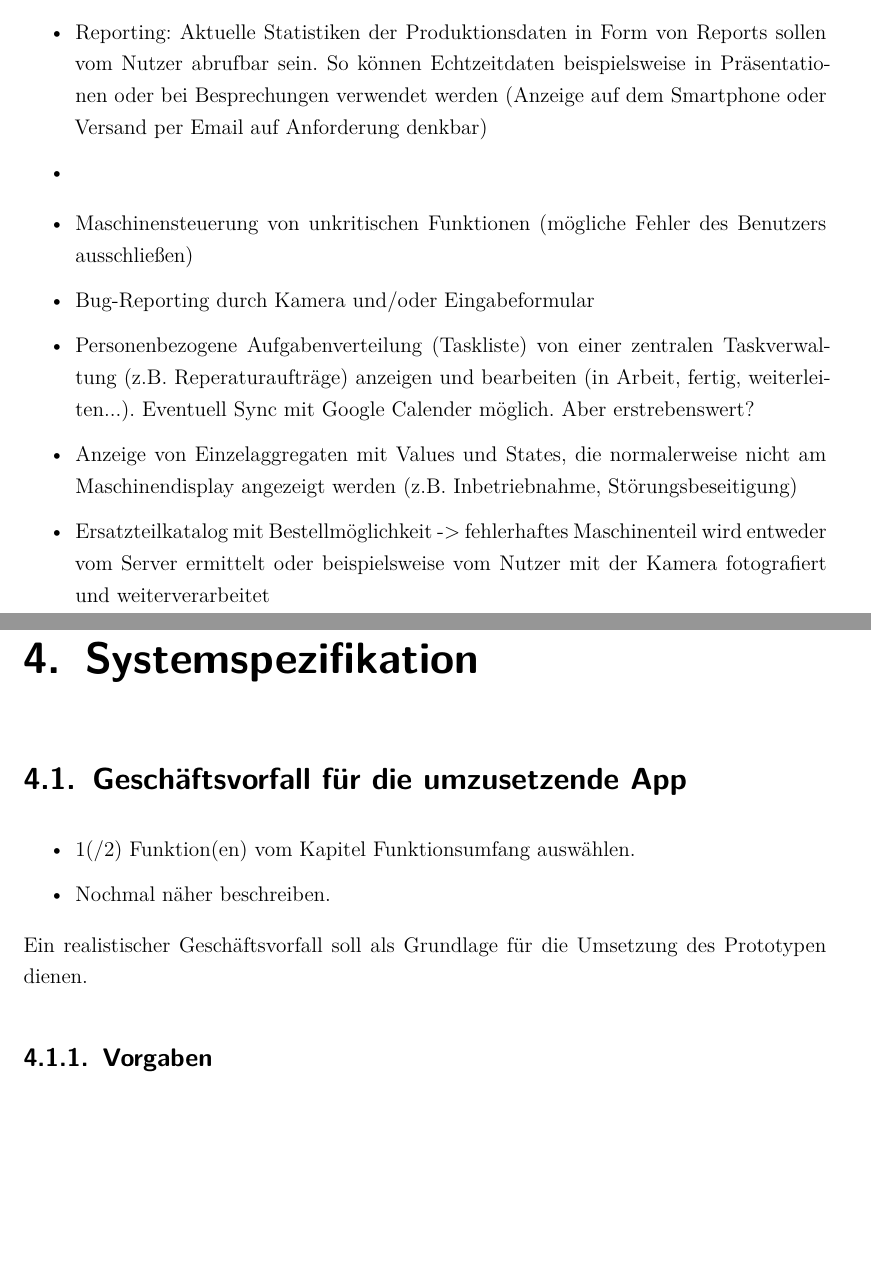
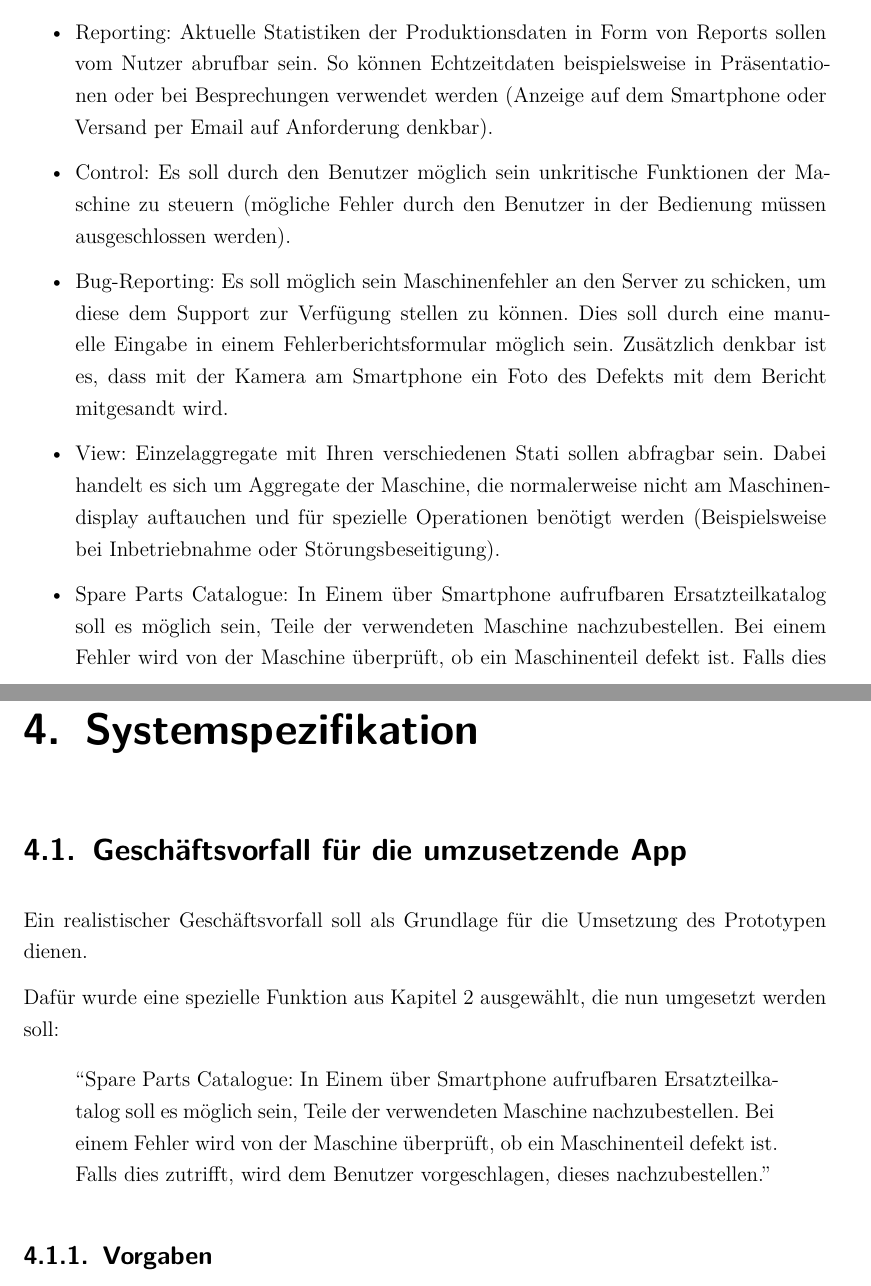
Before and after one commit to wooolfy/Diplomarbeit, a LaTeX thesis (Diplomarbeit.tex, which reads kapitel2.tex, kapitel4.tex): two parts of pages 17 and 21 of 50 before the commit and two parts of pages 17 and 22 of 51 after it, joined at a grey line, cut so that both start at the same text, the shorter picture padded with empty space. Compiled offline with pdfLaTeX; the source files are stored in an older character set and shown here as Unicode.

Commit message:
Ueberarbeiten von Funktionsumfang Kapitel 2, Anfang Systemspezifikation

```diff
--- a/Diplomarbeit.tex
+++ b/Diplomarbeit.tex
@@ -57,6 +57,7 @@
   \rfoot{\thepage}
   \renewcommand{\headrulewidth}{0pt}
 }
+\usepackage{multirow}
 
 
  \lstset{
--- a/kapitel2.tex
+++ b/kapitel2.tex
@@ -219,23 +219,32 @@
               von Reports sollen vom Nutzer abrufbar sein. So können
               Echtzeitdaten beispielsweise in Präsentationen oder bei
               Besprechungen verwendet werden (Anzeige auf dem Smartphone oder
-              Versand per Email auf Anforderung denkbar)
-              \item
+              Versand per Email auf Anforderung denkbar).
+              \item Control: Es soll durch den Benutzer möglich sein
+              unkritische Funktionen der Maschine zu steuern (mögliche Fehler
+              durch den Benutzer in der Bedienung müssen ausgeschlossen werden).
+              \item Bug-Reporting: Es soll möglich sein Maschinenfehler an den
+              Server zu schicken, um diese dem Support zur Verfügung stellen zu
+              können. Dies soll durch eine manuelle Eingabe in einem
+              Fehlerberichtsformular möglich sein. Zusätzlich denkbar ist es,
+              dass mit der Kamera am Smartphone ein Foto des Defekts mit dem
+              Bericht mitgesandt wird.
+              \item View: Einzelaggregate mit Ihren verschiedenen Stati sollen
+              abfragbar sein. Dabei handelt es sich um Aggregate der Maschine,
+              die normalerweise nicht am Maschinendisplay auftauchen und für
+              spezielle Operationen benötigt werden (Beispielsweise bei
+              Inbetriebnahme oder Störungsbeseitigung).
+              \item Spare Parts Catalogue: In Einem über Smartphone aufrufbaren
+              Ersatzteilkatalog soll es möglich sein, Teile der verwendeten
+              Maschine nachzubestellen. Bei einem Fehler wird von der Maschine
+              überprüft, ob ein Maschinenteil defekt ist. Falls dies zutrifft,
+              wird dem Benutzer vorgeschlagen, dieses nachzubestellen.
+              %(Kamera?)
             \end{itemize}
 
-			\begin{itemize}
-	          \item Maschinensteuerung von unkritischen Funktionen (mögliche Fehler
-	          des Benutzers ausschließen)
-	          \item Bug-Reporting durch Kamera und/oder Eingabeformular
-	          \item Personenbezogene Aufgabenverteilung (Taskliste)  von einer
-	          zentralen Taskverwaltung (z.B. Reperaturaufträge) anzeigen und
-	          bearbeiten (in Arbeit, fertig, weiterleiten...). Eventuell Sync
-	          mit Google Calender möglich. Aber erstrebenswert?
-	          \item Anzeige von Einzelaggregaten mit Values und States, die
-	          normalerweise nicht am Maschinendisplay angezeigt werden (z.B.
-	          Inbetriebnahme, Störungsbeseitigung)
-	          \item Ersatzteilkatalog mit Bestellmöglichkeit -> fehlerhaftes
-	          Maschinenteil wird entweder vom Server ermittelt oder
-	          beispielsweise vom Nutzer mit der Kamera fotografiert und
-	          weiterverarbeitet
-	        \end{itemize}
+%			\begin{itemize}
+% 	          \item Personenbezogene Aufgabenverteilung (Taskliste)  von einer
+% 	          zentralen Taskverwaltung (z.B. Reperaturaufträge) anzeigen und
+% 	          bearbeiten (in Arbeit, fertig, weiterleiten...). Eventuell Sync
+% 	          mit Google Calender möglich. Aber erstrebenswert?
+%	        \end{itemize}
--- a/kapitel4.tex
+++ b/kapitel4.tex
@@ -12,13 +12,19 @@
 
 
 		\section{Geschäftsvorfall für die umzusetzende App}
-		\begin{itemize}
-          \item 1(/2) Funktion(en) vom Kapitel Funktionsumfang auswählen.
-          \item Nochmal näher beschreiben.
-        \end{itemize}
-
         Ein realistischer Geschäftsvorfall soll als Grundlage für die Umsetzung
         des Prototypen dienen.
+
+        Dafür wurde eine spezielle Funktion aus Kapitel 2 ausgewählt, die nun
+        umgesetzt werden soll:
+
+        \begin{quote}
+        ``Spare Parts Catalogue: In Einem über Smartphone
+        aufrufbaren Ersatzteilkatalog soll es möglich sein, Teile der verwendeten
+        Maschine nachzubestellen. Bei einem Fehler wird von der Maschine
+        überprüft, ob ein Maschinenteil defekt ist. Falls dies zutrifft,
+        wird dem Benutzer vorgeschlagen, dieses nachzubestellen.''
+        \end{quote}
 
         \subsection{Vorgaben}
 
```
Also changed, not shown: kapitel3.tex (+32 -1 lines), Diplomarbeit.pdf, kapitel4.tex (7 more changed lines), 15 other files.
